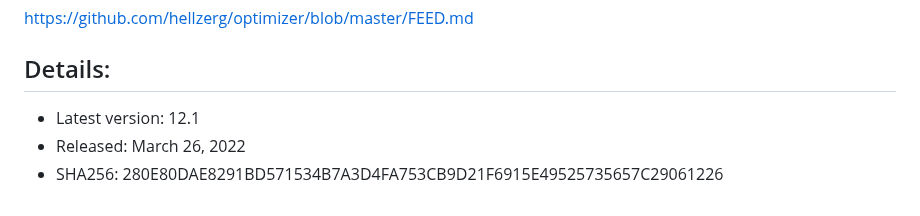
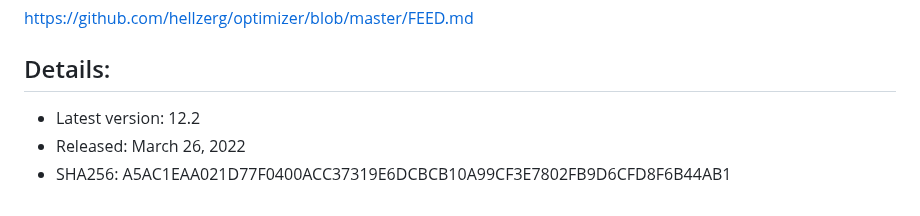
Before and after one commit to hellzerg/optimizer, a Markdown page: README.md, the part around one of its changes. Drawn GitHub-style.

```diff
--- a/README.md
+++ b/README.md
@@ -86,6 +86,6 @@ https://github.com/hellzerg/optimizer/blob/master/FEED.md
 
 ## Details: ##
 
-* Latest version: 12.1
+* Latest version: 12.2
 * Released: March 26, 2022
-* SHA256: 280E80DAE8291BD571534B7A3D4FA753CB9D21F6915E49525735657C29061226
+* SHA256: A5AC1EAA021D77F0400ACC37319E6DCBCB10A99CF3E7802FB9D6CFD8F6B44AB1
```
Also changed, not shown: other parts of README.md (+2 -2 lines), CHANGELOG.md (+3 -0 lines), banner.png, download-button.png (added), 4 other files.
